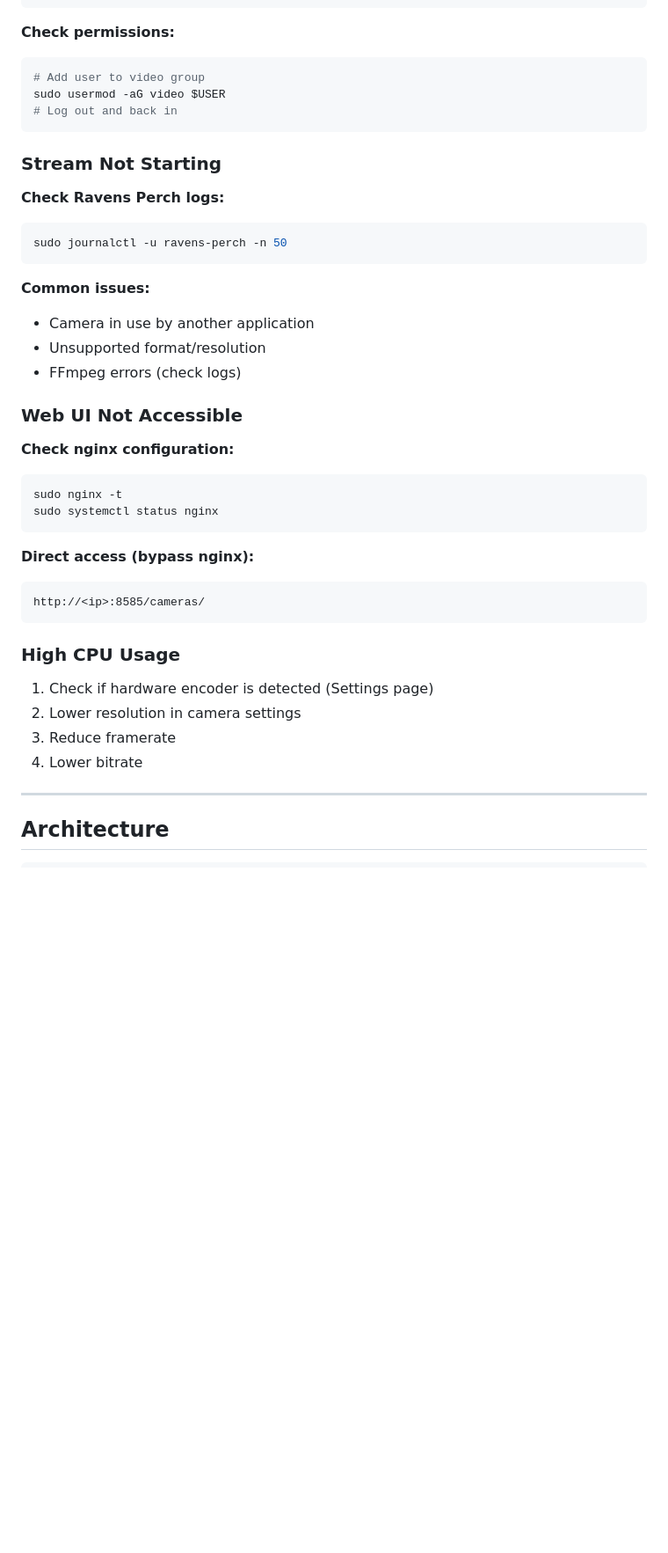
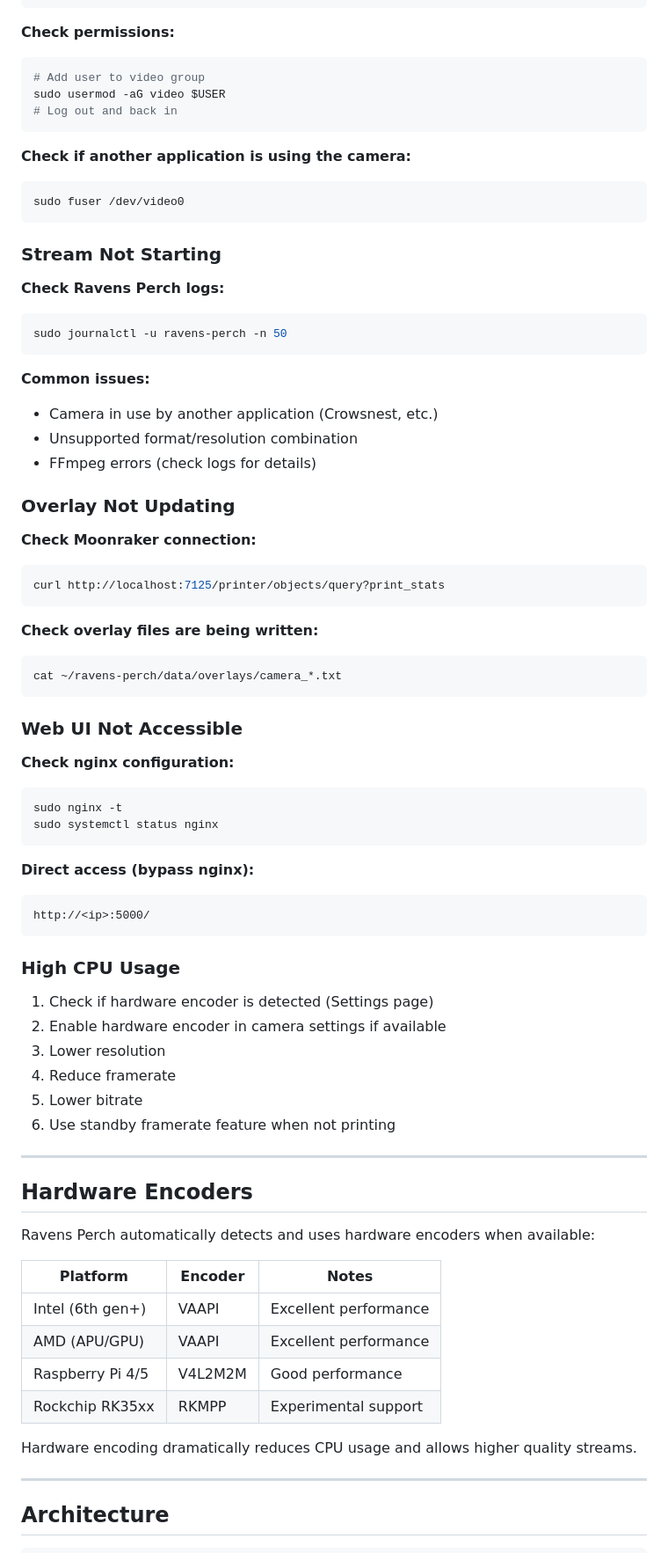
Before and after one commit to mrmees/ravens-perch, a Markdown page: README.md, the part around one of its changes. Shown at 88% size. Drawn GitHub-style; blank space fills up the shorter version.

````diff
--- a/README.md
+++ b/README.md
@@ -265,6 +373,11 @@ sudo usermod -aG video $USER
 # Log out and back in
 ```
 
+**Check if another application is using the camera:**
+```bash
+sudo fuser /dev/video0
+```
+
 ### Stream Not Starting
 
 **Check Ravens Perch logs:**
@@ -273,9 +386,21 @@ sudo journalctl -u ravens-perch -n 50
 ```
 
 **Common issues:**
-- Camera in use by another application
-- Unsupported format/resolution
-- FFmpeg errors (check logs)
+- Camera in use by another application (Crowsnest, etc.)
+- Unsupported format/resolution combination
+- FFmpeg errors (check logs for details)
+
+### Overlay Not Updating
+
+**Check Moonraker connection:**
+```bash
+curl http://localhost:7125/printer/objects/query?print_stats
+```
+
+**Check overlay files are being written:**
+```bash
+cat ~/ravens-perch/data/overlays/camera_*.txt
+```
 
 ### Web UI Not Accessible
 
@@ -287,15 +412,32 @@ sudo systemctl status nginx
 
 **Direct access (bypass nginx):**
 ```
-http://<ip>:8585/cameras/
+http://<ip>:5000/
 ```
 
 ### High CPU Usage
 
 1. Check if hardware encoder is detected (Settings page)
-2. Lower resolution in camera settings
-3. Reduce framerate
-4. Lower bitrate
+2. Enable hardware encoder in camera settings if available
+3. Lower resolution
+4. Reduce framerate
+5. Lower bitrate
+6. Use standby framerate feature when not printing
+
+---
+
+## Hardware Encoders
+
+Ravens Perch automatically detects and uses hardware encoders when available:
+
+| Platform | Encoder | Notes |
+|----------|---------|-------|
+| Intel (6th gen+) | VAAPI | Excellent performance |
+| AMD (APU/GPU) | VAAPI | Excellent performance |
+| Raspberry Pi 4/5 | V4L2M2M | Good performance |
+| Rockchip RK35xx | RKMPP | Experimental support |
+
+Hardware encoding dramatically reduces CPU usage and allows higher quality streams.
 
 ---
 
````
Also changed, not shown: other parts of README.md (+148 -58 lines).
